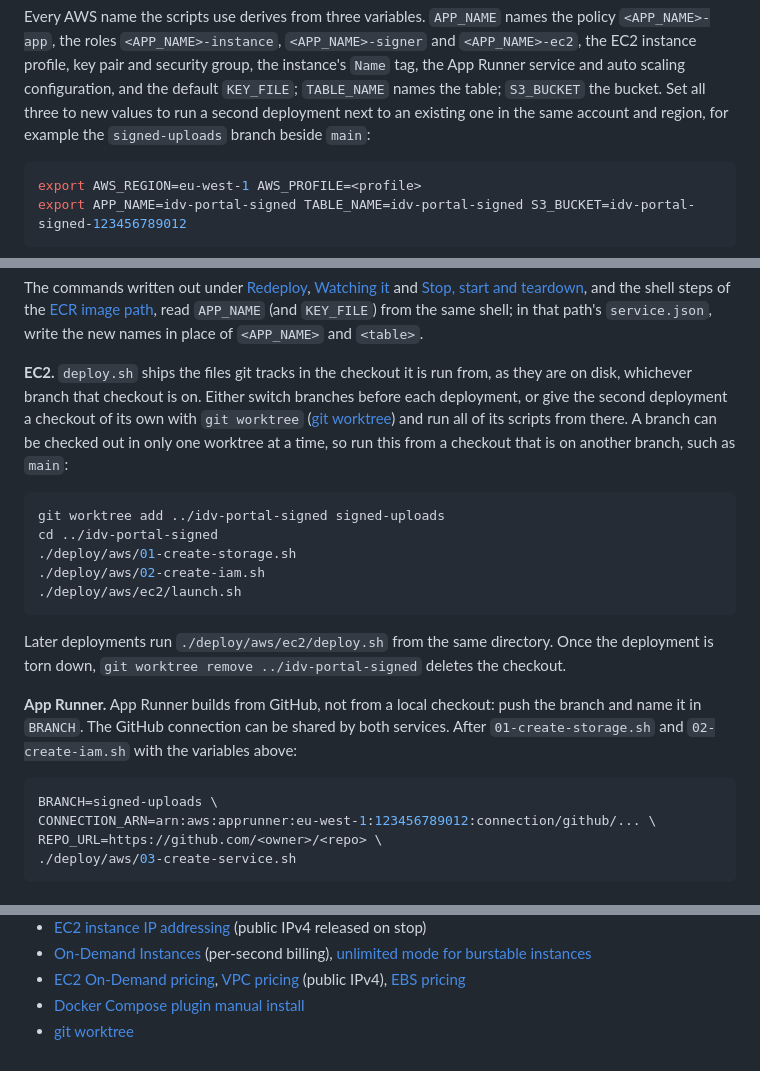
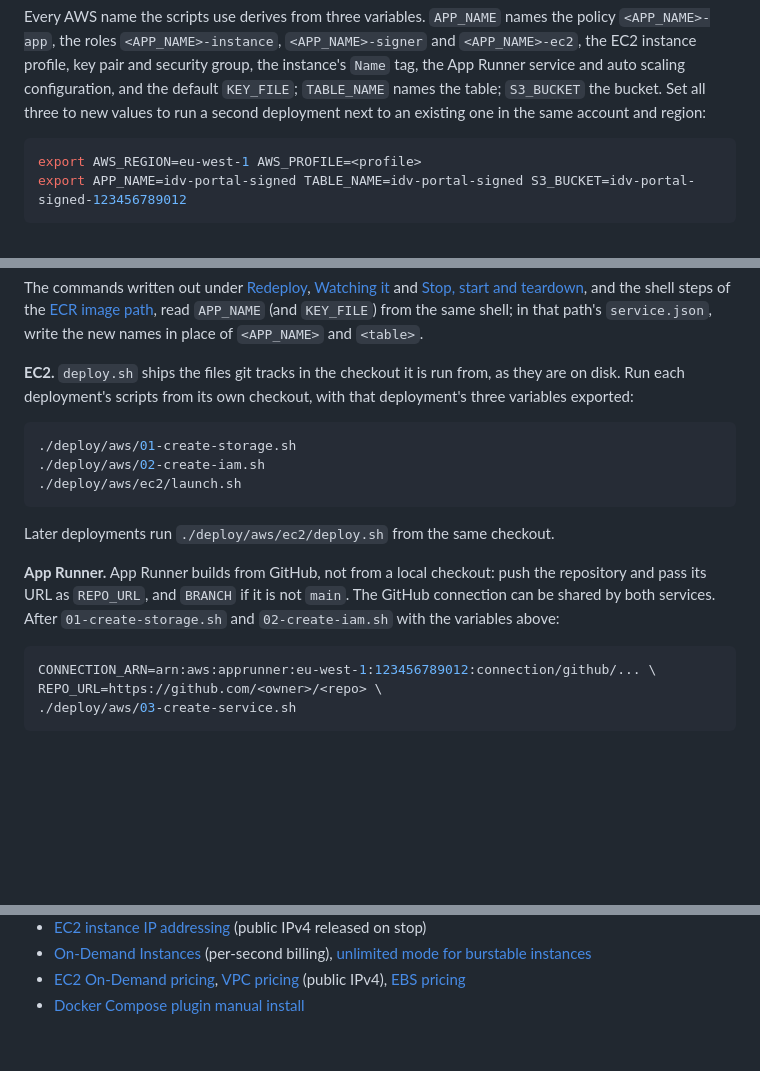
Before and after one commit to Oleksii-Martynenko-hub/idv-portal-signed-demo, a Markdown page: deploy/aws/README.md, 3 parts joined by grey strips. Rendered like a GitHub page; blank space fills up the shorter version.

Commit message:
Run each deployment from its own checkout
The side-by-side instructions no longer switch branches or add a git
worktree: each deployment's scripts run from its own checkout with its own
APP_NAME, TABLE_NAME and S3_BUCKET, and App Runner builds the repository's
main branch unless BRANCH says otherwise.

````diff
--- a/deploy/aws/README.md
+++ b/deploy/aws/README.md
@@ -760,8 +760,7 @@ names the policy `<APP_NAME>-app`, the roles `<APP_NAME>-instance`,
 and security group, the instance's `Name` tag, the App Runner service and
 auto scaling configuration, and the default `KEY_FILE`; `TABLE_NAME` names
 the table; `S3_BUCKET` the bucket. Set all three to new values to run a
-second deployment next to an existing one in the same account and region,
-for example the `signed-uploads` branch beside `main`:
+second deployment next to an existing one in the same account and region:
 
 ```sh
 export AWS_REGION=eu-west-1 AWS_PROFILE=<profile>
@@ -784,32 +783,23 @@ read `APP_NAME` (and `KEY_FILE`) from the same shell; in that path's
 `service.json`, write the new names in place of `<APP_NAME>` and `<table>`.
 
 **EC2.** `deploy.sh` ships the files git tracks in the checkout it is run
-from, as they are on disk, whichever branch that checkout is on. Either
-switch branches before each deployment, or give the second deployment a
-checkout of its own with `git worktree` ([git worktree][gitworktree]) and
-run all of its scripts from there. A branch can be checked out in only one
-worktree at a time, so run this from a checkout that is on another branch,
-such as `main`:
+from, as they are on disk. Run each deployment's scripts from its own
+checkout, with that deployment's three variables exported:
 
 ```sh
-git worktree add ../idv-portal-signed signed-uploads
-cd ../idv-portal-signed
 ./deploy/aws/01-create-storage.sh
 ./deploy/aws/02-create-iam.sh
 ./deploy/aws/ec2/launch.sh
 ```
 
-Later deployments run `./deploy/aws/ec2/deploy.sh` from the same directory.
-Once the deployment is torn down, `git worktree remove ../idv-portal-signed`
-deletes the checkout.
+Later deployments run `./deploy/aws/ec2/deploy.sh` from the same checkout.
 
 **App Runner.** App Runner builds from GitHub, not from a local checkout:
-push the branch and name it in `BRANCH`. The GitHub connection can be shared
-by both services. After `01-create-storage.sh` and `02-create-iam.sh` with
-the variables above:
+push the repository and pass its URL as `REPO_URL`, and `BRANCH` if it is
+not `main`. The GitHub connection can be shared by both services. After
+`01-create-storage.sh` and `02-create-iam.sh` with the variables above:
 
 ```sh
-BRANCH=signed-uploads \
 CONNECTION_ARN=arn:aws:apprunner:eu-west-1:123456789012:connection/github/... \
 REPO_URL=https://github.com/<owner>/<repo> \
 ./deploy/aws/03-create-service.sh
@@ -850,7 +840,6 @@ REPO_URL=https://github.com/<owner>/<repo> \
 - [On-Demand Instances][ec2ondemand] (per-second billing), [unlimited mode for burstable instances][burstable]
 - [EC2 On-Demand pricing][ec2pricing], [VPC pricing][vpcpricing] (public IPv4), [EBS pricing][ebspricing]
 - [Docker Compose plugin manual install][composeinstall]
-- [git worktree][gitworktree]
 
 [availability]: https://docs.aws.amazon.com/apprunner/latest/dg/apprunner-availability-change.html
 [configref]: https://docs.aws.amazon.com/apprunner/latest/dg/config-file-ref.html
````
Also changed, not shown: other parts of deploy/aws/README.md (+0 -1 lines).
